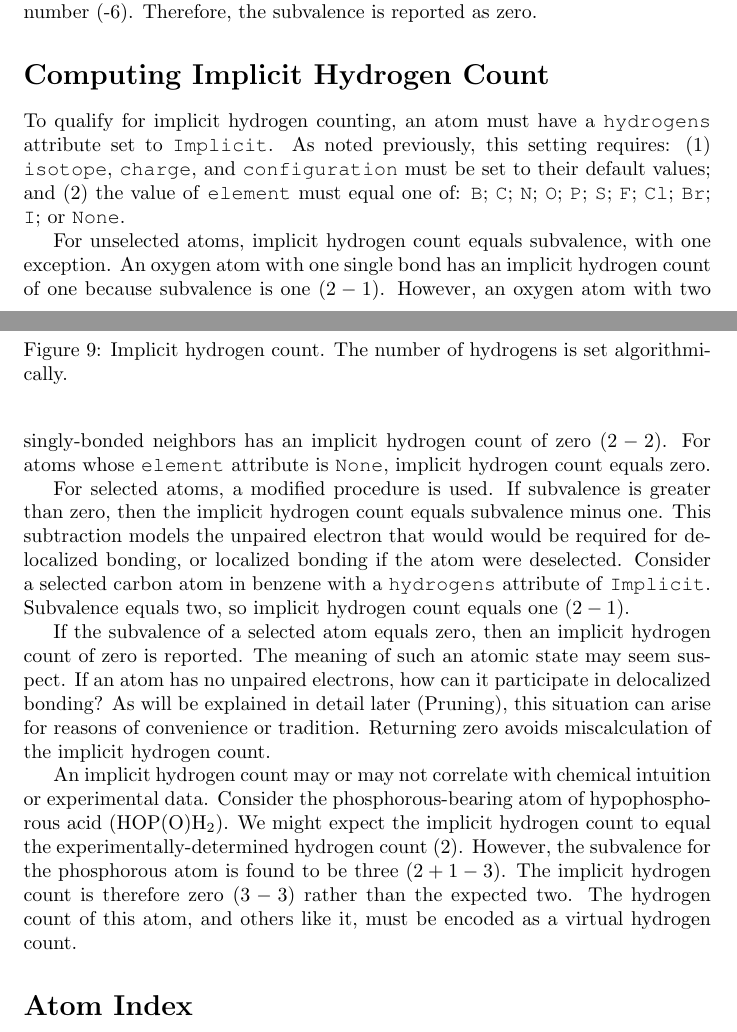
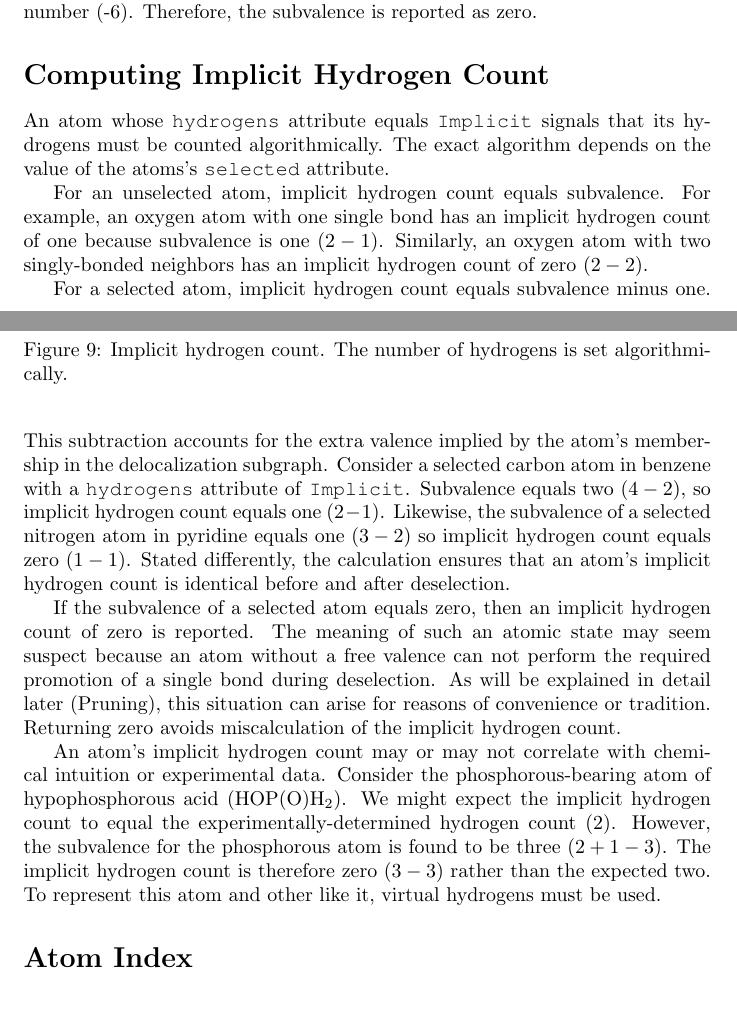
Before and after one commit to rapodaca/dialect, a LaTeX document (manuscript.tex): two parts of pages 13 and 14 of 46, joined at a grey line, cut so that both start at the same text, the shorter picture padded with empty space. Compiled offline with pdfLaTeX.

Commit message:
Improves the flow of Implict Hydrogen Count.

```diff
--- a/manuscript.tex
+++ b/manuscript.tex
@@ -326,15 +326,15 @@ The valence of some atoms exceeds the largest default valence. In these cases, s
 
 \section*{Computing Implicit Hydrogen Count}
 
-To qualify for implicit hydrogen counting, an atom must have a \ttt{hydrogens} attribute set to \ttt{Implicit}. As noted previously, this setting requires: (1) \ttt{isotope}, \ttt{charge}, and \ttt{configuration} must be set to their default values; and (2) the value of \ttt{element} must equal one of: \ttt{B}; \ttt{C}; \ttt{N}; \ttt{O}; \ttt{P}; \ttt{S}; \ttt{F}; \ttt{Cl}; \ttt{Br}; \ttt{I}; or \ttt{None}.
+An atom whose \ttt{hydrogens} attribute equals \ttt{Implicit} signals that its hydrogens must be counted algorithmically. The exact algorithm depends on the value of the atoms's \ttt{selected} attribute.
 
-For unselected atoms, implicit hydrogen count equals subvalence, with one exception. An oxygen atom with one single bond has an implicit hydrogen count of one because subvalence is one ($2 - 1$). However, an oxygen atom with two singly-bonded neighbors has an implicit hydrogen count of zero ($2 - 2$). For atoms whose \ttt{element} attribute is \ttt{None}, implicit hydrogen count equals zero.
+For an unselected atom, implicit hydrogen count equals subvalence. For example, an oxygen atom with one single bond has an implicit hydrogen count of one because subvalence is one ($2 - 1$). Similarly, an oxygen atom with two singly-bonded neighbors has an implicit hydrogen count of zero ($2 - 2$).
 
-For selected atoms, a modified procedure is used. If subvalence is greater than zero, then the implicit hydrogen count equals subvalence minus one. This subtraction models the unpaired electron that would would be required for delocalized bonding, or localized bonding if the atom were deselected. Consider a selected carbon atom in benzene with a \ttt{hydrogens} attribute of \ttt{Implicit}. Subvalence equals two, so implicit hydrogen count equals one ($2 - 1$).
+For a selected atom, implicit hydrogen count equals subvalence minus one. This subtraction accounts for the extra valence implied by the atom's membership in the delocalization subgraph. Consider a selected carbon atom in benzene with a \ttt{hydrogens} attribute of \ttt{Implicit}. Subvalence equals two ($4 - 2$), so implicit hydrogen count equals one ($2 - 1$). Likewise, the subvalence of a selected nitrogen atom in pyridine equals one ($3 - 2$) so implicit hydrogen count equals zero ($1 - 1$). Stated differently, the calculation ensures that an atom's implicit hydrogen count is identical before and after deselection.
 
-If the subvalence of a selected atom equals zero, then an implicit hydrogen count of zero is reported. The meaning of such an atomic state may seem suspect. If an atom has no unpaired electrons, how can it participate in delocalized bonding? As will be explained in detail later (Pruning), this situation can arise for reasons of convenience or tradition. Returning zero avoids miscalculation of the implicit hydrogen count.
+If the subvalence of a selected atom equals zero, then an implicit hydrogen count of zero is reported. The meaning of such an atomic state may seem suspect because an atom without a free valence can not perform the required promotion of a single bond during deselection. As will be explained in detail later (Pruning), this situation can arise for reasons of convenience or tradition. Returning zero avoids miscalculation of the implicit hydrogen count.
 
-An implicit hydrogen count may or may not correlate with chemical intuition or experimental data. Consider the phosphorous-bearing atom of hypophosphorous acid (HOP(O)H\textsubscript{2}). We might expect the implicit hydrogen count to equal the experimentally-determined hydrogen count (2). However, the subvalence for the phosphorous atom is found to be three ($2 + 1 - 3$). The implicit hydrogen count is therefore zero ($3 - 3$) rather than the expected two. The hydrogen count of this atom, and others like it, must be encoded as a virtual hydrogen count.
+An atom's implicit hydrogen count may or may not correlate with chemical intuition or experimental data. Consider the phosphorous-bearing atom of hypophosphorous acid (HOP(O)H\textsubscript{2}). We might expect the implicit hydrogen count to equal the experimentally-determined hydrogen count (2). However, the subvalence for the phosphorous atom is found to be three ($2 + 1 - 3$). The implicit hydrogen count is therefore zero ($3 - 3$) rather than the expected two. To represent this atom and other like it, virtual hydrogens must be used.
 
 \begin{figure}
     \centering
```
